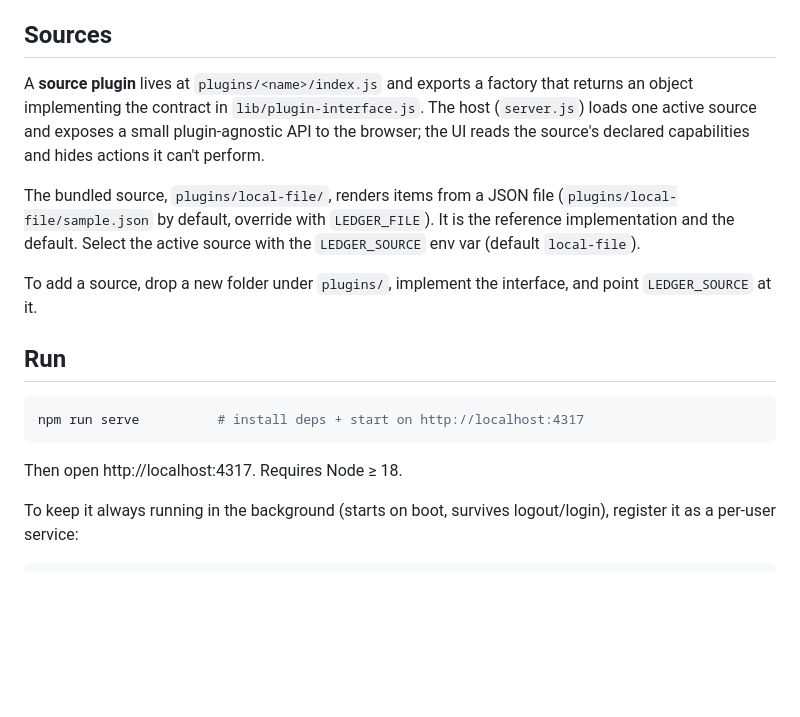
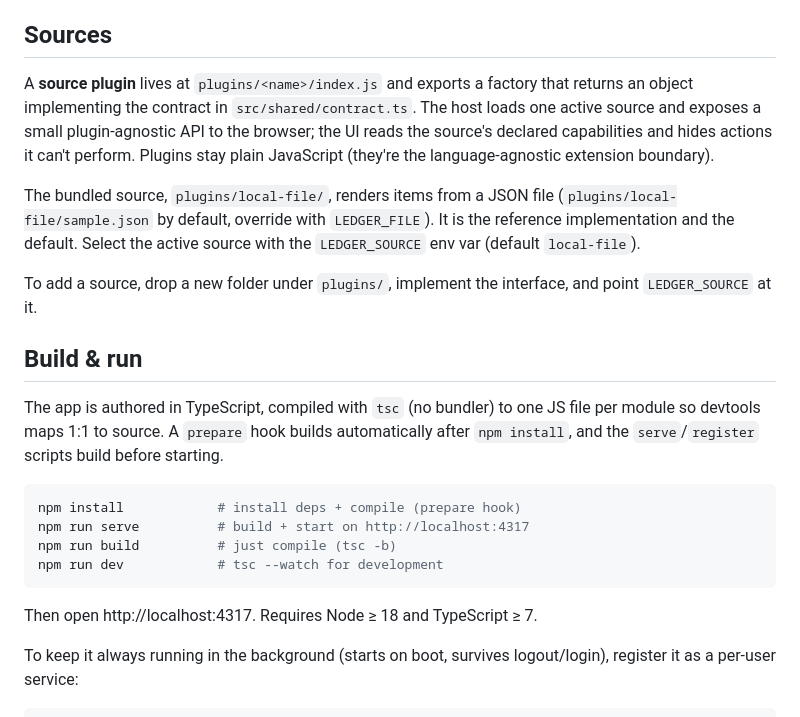
Before and after one commit to cpyle0819/the-ledger, a Markdown page: README.md, the part around the change. Drawn GitHub-style; blank space fills up the shorter version.

Commit message:
Update CLAUDE.md and README for the TS refactor

````diff
--- a/README.md
+++ b/README.md
@@ -28,10 +28,10 @@ lens on work that lives elsewhere.
 ## Sources
 
 A **source plugin** lives at `plugins/<name>/index.js` and exports a factory that
-returns an object implementing the contract in `lib/plugin-interface.js`. The host
-(`server.js`) loads one active source and exposes a small plugin-agnostic API to
-the browser; the UI reads the source's declared capabilities and hides actions it
-can't perform.
+returns an object implementing the contract in `src/shared/contract.ts`. The host
+loads one active source and exposes a small plugin-agnostic API to the browser; the
+UI reads the source's declared capabilities and hides actions it can't perform.
+Plugins stay plain JavaScript (they're the language-agnostic extension boundary).
 
 The bundled source, `plugins/local-file/`, renders items from a JSON file
 (`plugins/local-file/sample.json` by default, override with `LEDGER_FILE`). It is
@@ -41,13 +41,20 @@ the reference implementation and the default. Select the active source with the
 To add a source, drop a new folder under `plugins/`, implement the interface, and
 point `LEDGER_SOURCE` at it.
 
-## Run
+## Build & run
+
+The app is authored in TypeScript, compiled with `tsc` (no bundler) to one JS file
+per module so devtools maps 1:1 to source. A `prepare` hook builds automatically
+after `npm install`, and the `serve`/`register` scripts build before starting.
 
 ```bash
-npm run serve          # install deps + start on http://localhost:4317
+npm install            # install deps + compile (prepare hook)
+npm run serve          # build + start on http://localhost:4317
+npm run build          # just compile (tsc -b)
+npm run dev            # tsc --watch for development
 ```
 
-Then open http://localhost:4317. Requires Node ≥ 18.
+Then open http://localhost:4317. Requires Node ≥ 18 and TypeScript ≥ 7.
 
 To keep it always running in the background (starts on boot, survives
 logout/login), register it as a per-user service:
````
Also changed, not shown: CLAUDE.md (+45 -20 lines).
